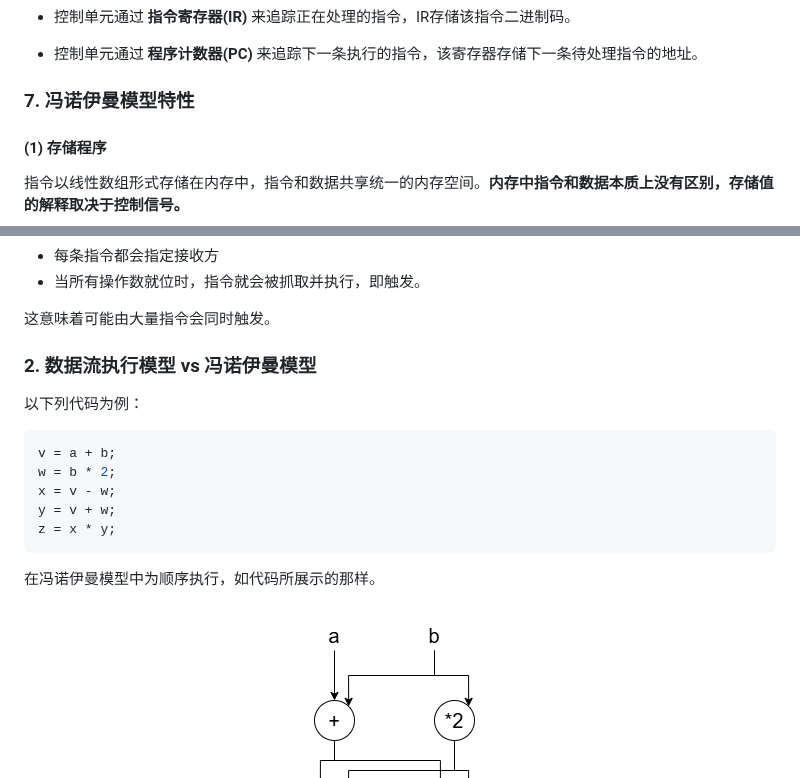
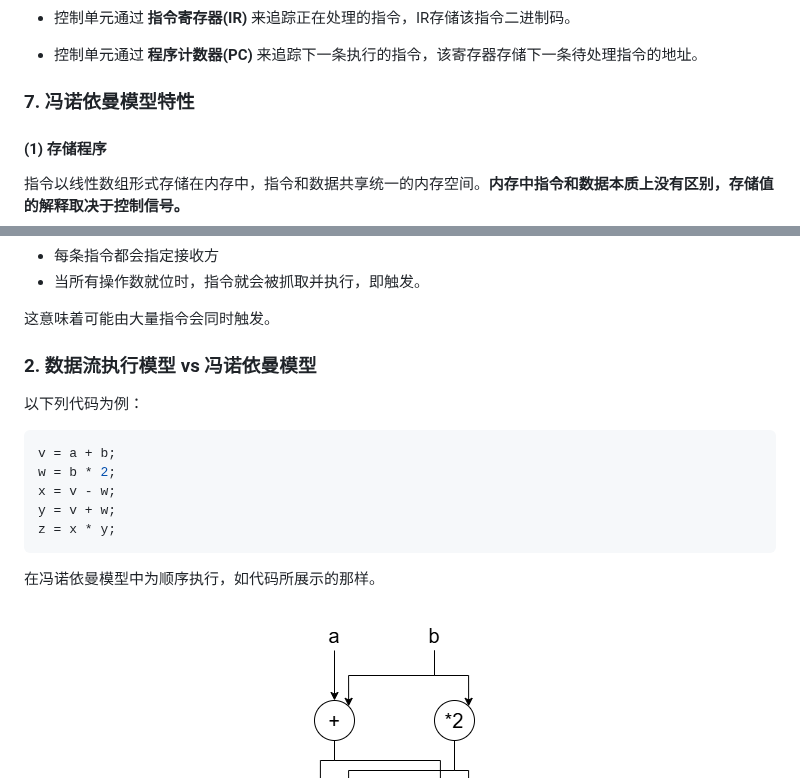
Before and after one commit to 11sqm/Notes, a Markdown page: 计算机体系结构/DDCA笔记.md, 2 parts joined by grey strips. GitHub-like rendering.

````diff
--- a/计算机体系结构/DDCA笔记.md
+++ b/计算机体系结构/DDCA笔记.md
@@ -67,7 +67,7 @@
 
 - 控制单元通过 **程序计数器(PC)** 来追踪下一条执行的指令，该寄存器存储下一条待处理指令的地址。
 
-### 7. 冯诺伊曼模型特性
+### 7. 冯诺依曼模型特性
 #### (1) 存储程序
 指令以线性数组形式存储在内存中，指令和数据共享统一的内存空间。**内存中指令和数据本质上没有区别，存储值的解释取决于控制信号。**
 
@@ -310,7 +310,7 @@ LEA: DR <- PC' + sign-extend(PCoffset9)
 
 这意味着可能由大量指令会同时触发。
 
-### 2. 数据流执行模型 vs 冯诺伊曼模型
+### 2. 数据流执行模型 vs 冯诺依曼模型
 以下列代码为例：
 ```C
 v = a + b;
@@ -319,7 +319,7 @@ x = v - w;
 y = v + w;
 z = x * y;
 ```
-在冯诺伊曼模型中为顺序执行，如代码所展示的那样。
+在冯诺依曼模型中为顺序执行，如代码所展示的那样。
 
 而其表示为Data Flow模型如下图所示。
 ![Data flow mode](./pictures/DataFlow.png)
````
Also changed, not shown: other parts of 计算机体系结构/DDCA笔记.md (+61 -8 lines), 计算机体系结构/pictures/ROB.png (added), 计算机体系结构/pictures/ROB存储格式.png (added).
